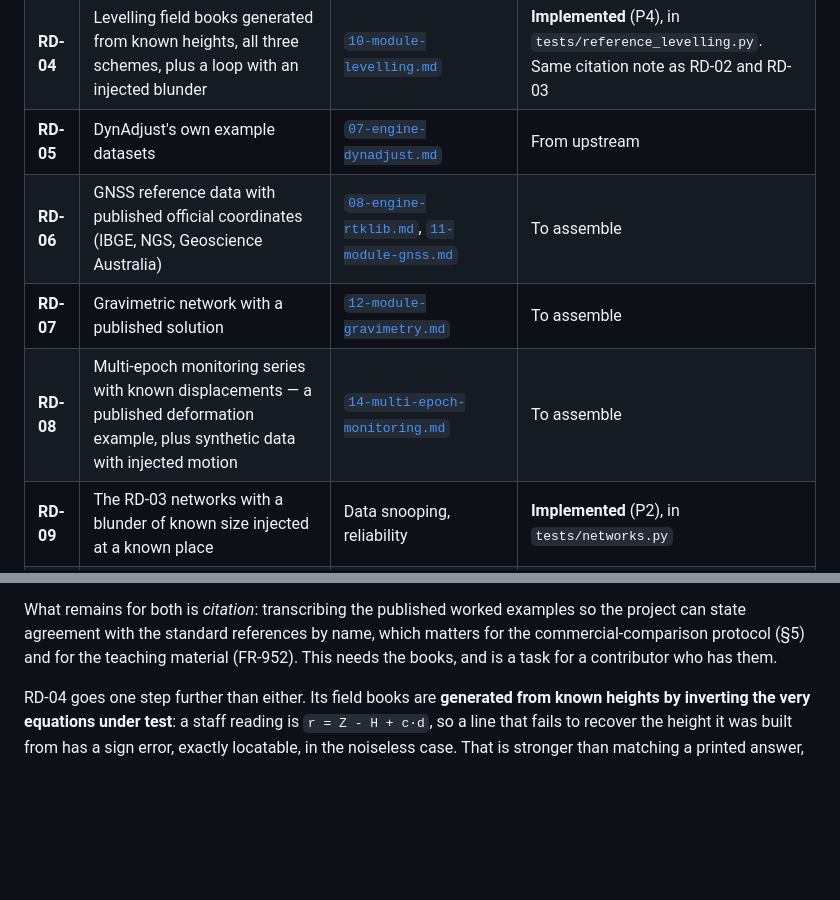
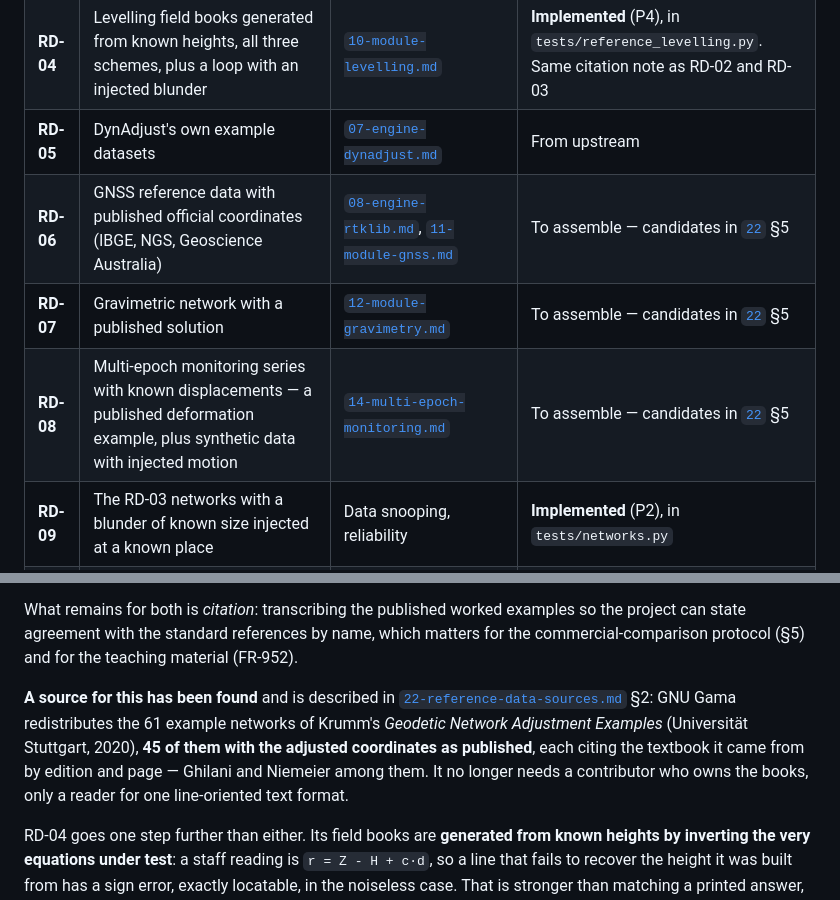
Before and after one commit to kauevestena/geocomp, a Markdown page: specs/20-testing-and-validation.md, 2 parts joined by grey strips. Rendered like a GitHub page; blank space fills up the shorter version.

```diff
--- a/specs/20-testing-and-validation.md
+++ b/specs/20-testing-and-validation.md
@@ -52,9 +52,9 @@ permitting redistribution, and an expected-results file.
 | **RD-03** | Network adjustments with a known truth — 1D levelling, 2D trilateration, 2D triangulateration, free and constrained | [`06-adjustment-core.md`](./06-adjustment-core.md) | **Implemented** (P2), in `tests/networks.py`. Same citation note as RD-02 |
 | **RD-04** | Levelling field books generated from known heights, all three schemes, plus a loop with an injected blunder | [`10-module-levelling.md`](./10-module-levelling.md) | **Implemented** (P4), in `tests/reference_levelling.py`. Same citation note as RD-02 and RD-03 |
 | **RD-05** | DynAdjust's own example datasets | [`07-engine-dynadjust.md`](./07-engine-dynadjust.md) | From upstream |
-| **RD-06** | GNSS reference data with published official coordinates (IBGE, NGS, Geoscience Australia) | [`08-engine-rtklib.md`](./08-engine-rtklib.md), [`11-module-gnss.md`](./11-module-gnss.md) | To assemble |
-| **RD-07** | Gravimetric network with a published solution | [`12-module-gravimetry.md`](./12-module-gravimetry.md) | To assemble |
-| **RD-08** | Multi-epoch monitoring series with known displacements — a published deformation example, plus synthetic data with injected motion | [`14-multi-epoch-monitoring.md`](./14-multi-epoch-monitoring.md) | To assemble |
+| **RD-06** | GNSS reference data with published official coordinates (IBGE, NGS, Geoscience Australia) | [`08-engine-rtklib.md`](./08-engine-rtklib.md), [`11-module-gnss.md`](./11-module-gnss.md) | To assemble — candidates in [`22`](./22-reference-data-sources.md) §5 |
+| **RD-07** | Gravimetric network with a published solution | [`12-module-gravimetry.md`](./12-module-gravimetry.md) | To assemble — candidates in [`22`](./22-reference-data-sources.md) §5 |
+| **RD-08** | Multi-epoch monitoring series with known displacements — a published deformation example, plus synthetic data with injected motion | [`14-multi-epoch-monitoring.md`](./14-multi-epoch-monitoring.md) | To assemble — candidates in [`22`](./22-reference-data-sources.md) §5 |
 | **RD-09** | The RD-03 networks with a blunder of known size injected at a known place | Data snooping, reliability | **Implemented** (P2), in `tests/networks.py` |
 | **RD-10** | Field campaign data collected by students (`tex §Participação dos alunos`) | End-to-end, real-world | Project activity |
 
@@ -91,7 +91,14 @@ matching a printed answer would not.
 
 What remains for both is *citation*: transcribing the published worked examples so the project can state
 agreement with the standard references by name, which matters for the commercial-comparison protocol (§5)
-and for the teaching material (FR-952). This needs the books, and is a task for a contributor who has them.
+and for the teaching material (FR-952).
+
+**A source for this has been found** and is described in
+[`22-reference-data-sources.md`](./22-reference-data-sources.md) §2: GNU Gama redistributes the 61 example
+networks of Krumm's *Geodetic Network Adjustment Examples* (Universität Stuttgart, 2020), **45 of them with
+the adjusted coordinates as published**, each citing the textbook it came from by edition and page — Ghilani
+and Niemeier among them. It no longer needs a contributor who owns the books, only a reader for one
+line-oriented text format.
 
 RD-04 goes one step further than either. Its field books are **generated from known heights by inverting
 the very equations under test**: a staff reading is `r = Z - H + c·d`, so a line that fails to recover the
```
Also changed, not shown: specs/22-reference-data-sources.md (added, +171 -0 lines), specs/README.md (+1 -0 lines).
